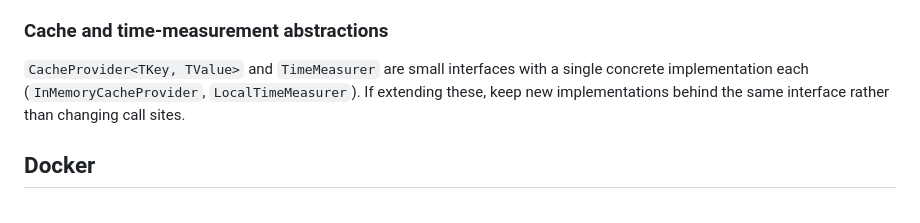
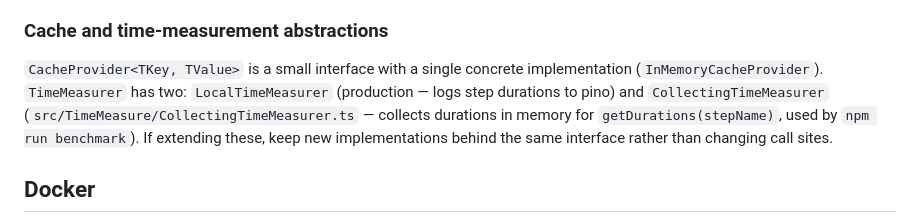
Before and after one commit to Bibletoon/Stickerizer, a Markdown page: CLAUDE.md, the part around the change. GitHub-like rendering.

Commit message:
Docs: fix stale TimeMeasurer implementation count in CLAUDE.md
CollectingTimeMeasurer (added for the rendering benchmark) makes
TimeMeasurer no longer single-implementation.

Co-Authored-By: Claude Sonnet 5 <noreply@anthropic.com>

```diff
--- a/CLAUDE.md
+++ b/CLAUDE.md
@@ -43,7 +43,7 @@ Per inline query (`src/Telegram/InlineQueryHandler.ts`):
 Fetches the user's first profile photo via the Bot API, resolves it to a `https://api.telegram.org/file/bot<token>/<path>` URL, then downloads the bytes and caches them as a `data:` URI. Results are cached (`src/Cache/`, `InMemoryCacheProvider` using `memory-cache`, 1h TTL) keyed by Telegram user id, since profile photos rarely change and this avoids both a Bot API round trip and an in-browser network fetch per query — embedding the image inline lets the render step's `page.setContent()` resolve without waiting on an external image load. A failed avatar fetch degrades gracefully to `''` (falls back to the initial-letter avatar in the template) rather than failing the render.
 
 ### Cache and time-measurement abstractions
-`CacheProvider<TKey, TValue>` and `TimeMeasurer` are small interfaces with a single concrete implementation each (`InMemoryCacheProvider`, `LocalTimeMeasurer`). If extending these, keep new implementations behind the same interface rather than changing call sites.
+`CacheProvider<TKey, TValue>` is a small interface with a single concrete implementation (`InMemoryCacheProvider`). `TimeMeasurer` has two: `LocalTimeMeasurer` (production — logs step durations to pino) and `CollectingTimeMeasurer` (`src/TimeMeasure/CollectingTimeMeasurer.ts` — collects durations in memory for `getDurations(stepName)`, used by `npm run benchmark`). If extending these, keep new implementations behind the same interface rather than changing call sites.
 
 ## Docker
 
```
